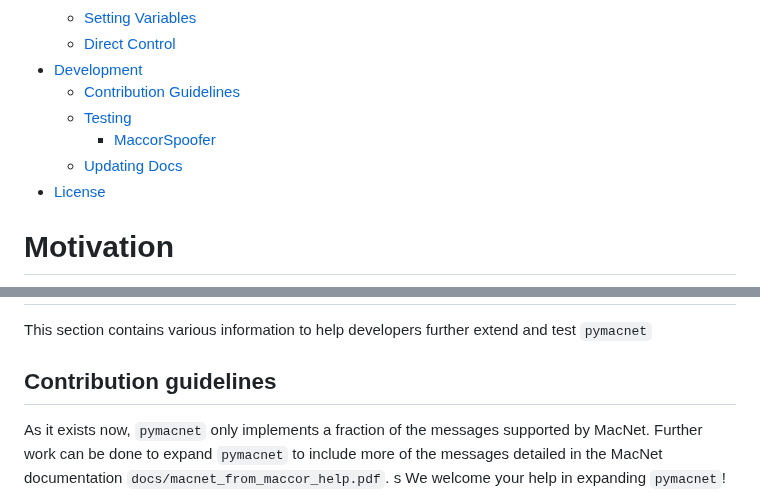
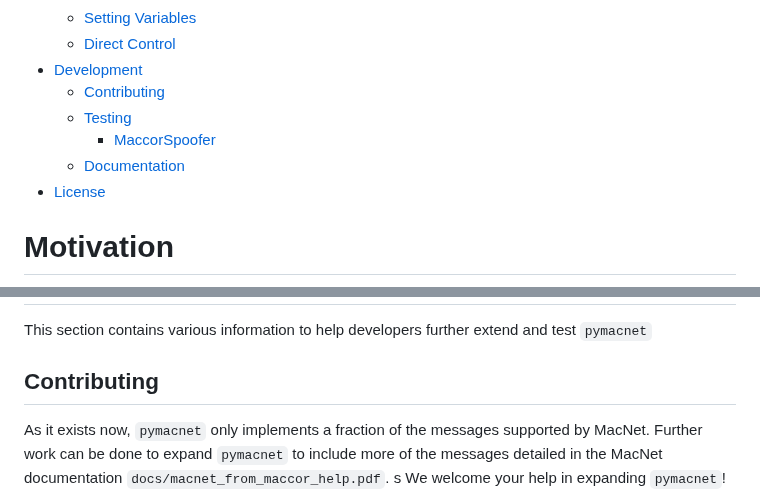
Before and after one commit to BatteryDataAlliance/pymacnet, a Markdown page: README.md, 2 parts joined by grey strips. GitHub-like rendering.

```diff
--- a/README.md
+++ b/README.md
@@ -16,10 +16,10 @@
   - [Setting Variables](#setting-variables)
   - [Direct Control](#direct-control)
 - [Development](#Dev)
-  - [Contribution Guidelines](#contribution-guideliens)
+  - [Contributing](#Contributing)
   - [Testing](#Testing)
     - [MaccorSpoofer](#Spoofer)
-  - [Updating Docs](#updating-docs)
+  - [Documentation](#Documentation)
 - [License](#License)
 
 # <a name="Motivation"></a>Motivation
@@ -255,7 +255,7 @@ time.sleep(1)
 
 This section contains various information to help developers further extend and test `pymacnet`
 
-## <a name="Contribution"></a>Contribution guidelines
+## <a name="Contributing"></a>Contributing
 
 As it exists now, `pymacnet` only implements a fraction of the messages supported by MacNet. Further work can be done to expand `pymacnet` to include more of the messages detailed in the MacNet documentation `docs/macnet_from_maccor_help.pdf`.
 s
```
Also changed, not shown: other parts of README.md (+1 -1 lines).
